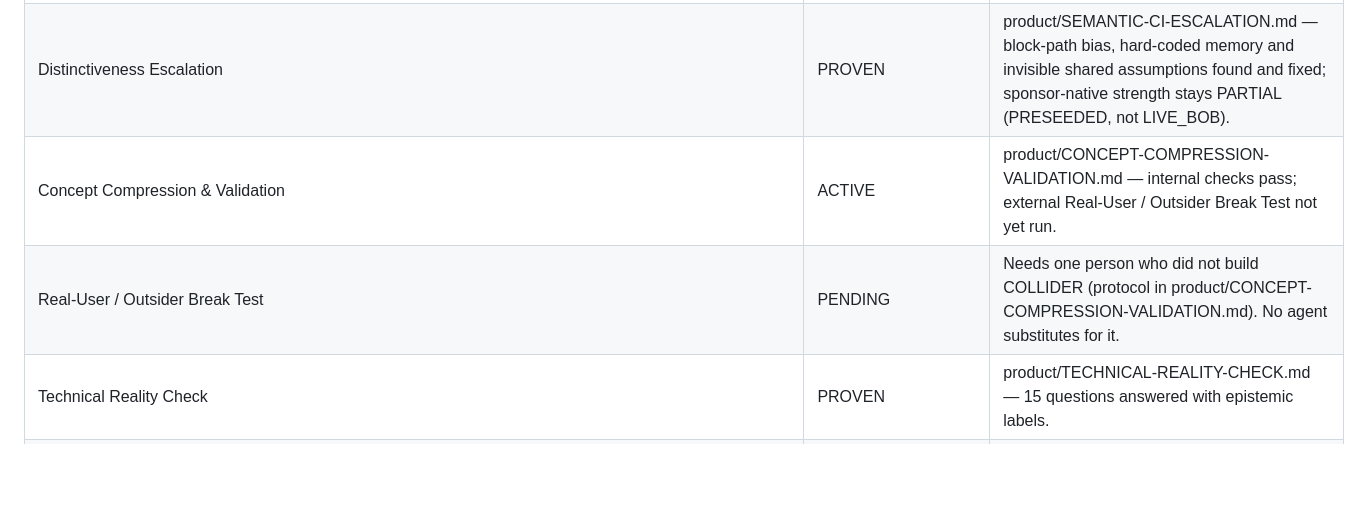
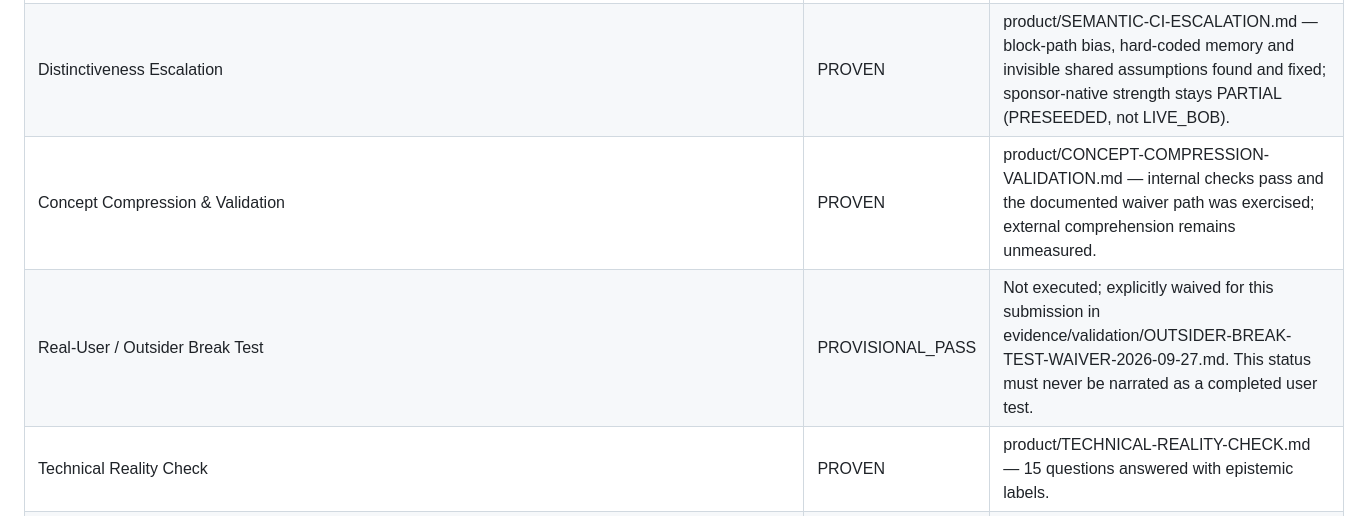
Before and after one commit to Faadil1/collider-bob, a Markdown page: product/GATEWAY-REGISTRY.md, the part around the change. Drawn GitHub-style; blank space fills up the shorter version.

Commit message:
docs: apply outsider waiver in gateway registry

```diff
--- a/product/GATEWAY-REGISTRY.md
+++ b/product/GATEWAY-REGISTRY.md
@@ -11,8 +11,8 @@ Every registered gateway receives an explicit status. Nothing is silently forgot
 | Competitive Novelty / Kill Gate | PROVISIONAL_PASS | Re-checked 2026-09-27 (product/SEMANTIC-CI-ESCALATION.md §7): no full kill-condition loop observed; decision-memory merge gates now exist, so lead with the DECISION_REQUIRED third verdict. |
 | Creative Depth & Product Ambition | PROVEN | product/SEMANTIC-CI-ESCALATION.md — second pass against the working product: third verdict, same-diff counterfactual, continuous specification fuzzing; North Star preserved. |
 | Distinctiveness Escalation | PROVEN | product/SEMANTIC-CI-ESCALATION.md — block-path bias, hard-coded memory and invisible shared assumptions found and fixed; sponsor-native strength stays PARTIAL (PRESEEDED, not LIVE_BOB). |
-| Concept Compression & Validation | ACTIVE | product/CONCEPT-COMPRESSION-VALIDATION.md — internal checks pass; external Real-User / Outsider Break Test not yet run. |
-| Real-User / Outsider Break Test | PENDING | Needs one person who did not build COLLIDER (protocol in product/CONCEPT-COMPRESSION-VALIDATION.md). No agent substitutes for it. |
+| Concept Compression & Validation | PROVEN | product/CONCEPT-COMPRESSION-VALIDATION.md — internal checks pass and the documented waiver path was exercised; external comprehension remains unmeasured. |
+| Real-User / Outsider Break Test | PROVISIONAL_PASS | Not executed; explicitly waived for this submission in evidence/validation/OUTSIDER-BREAK-TEST-WAIVER-2026-09-27.md. This status must never be narrated as a completed user test. |
 | Technical Reality Check | PROVEN | product/TECHNICAL-REALITY-CHECK.md — 15 questions answered with epistemic labels. |
 | Demo-First Architecture | PROVEN | product/DEMO-FIRST-ARCHITECTURE.md — fixture, classifier, canon routing, demo sequence. |
 | Fixture Design | PROVEN | fixtures/failed-payment/BRIEF.md, fixtures/failed-payment/EXPECTED-TRUTH.md, fixtures/failed-payment/BASELINE-CONTRACT.md. |
```
